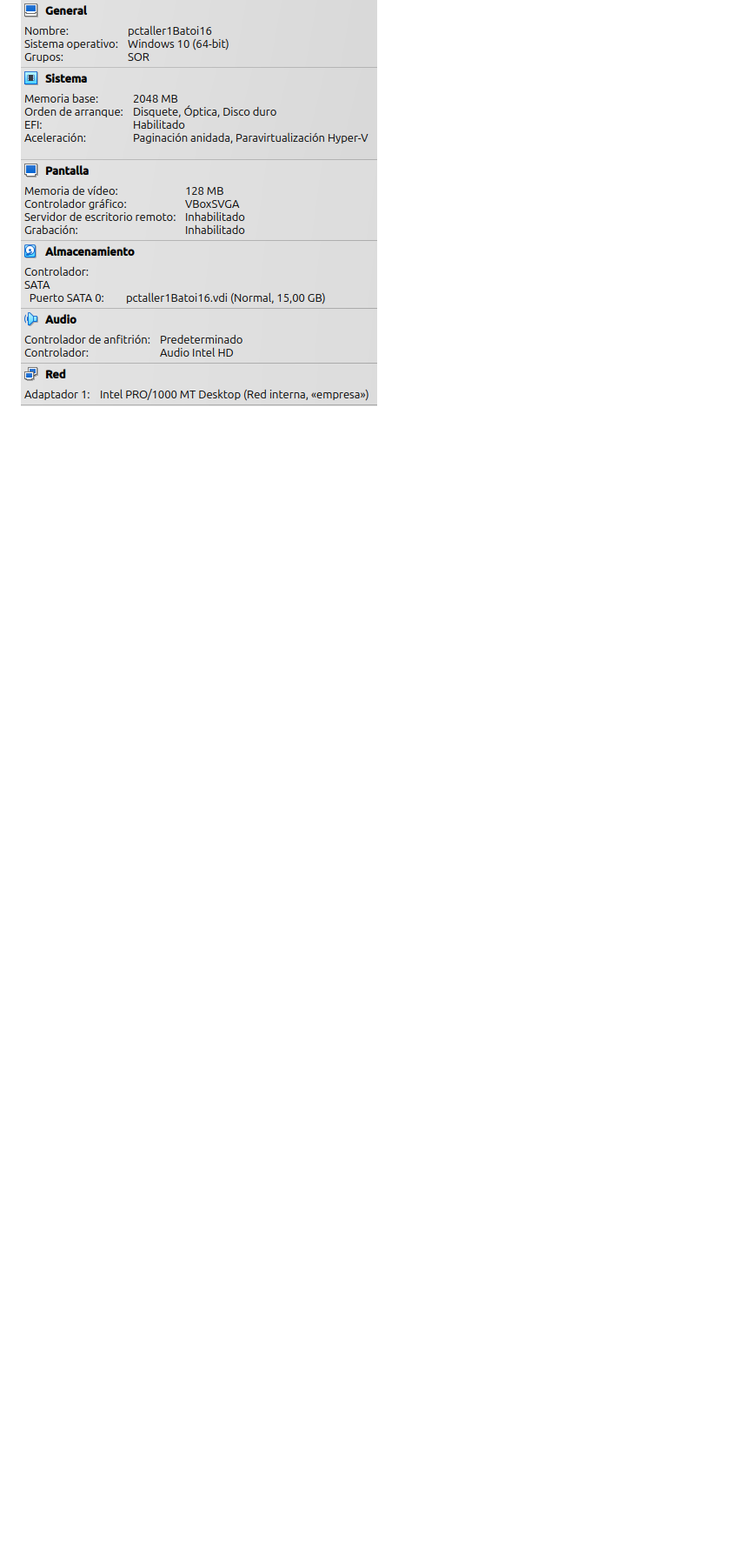
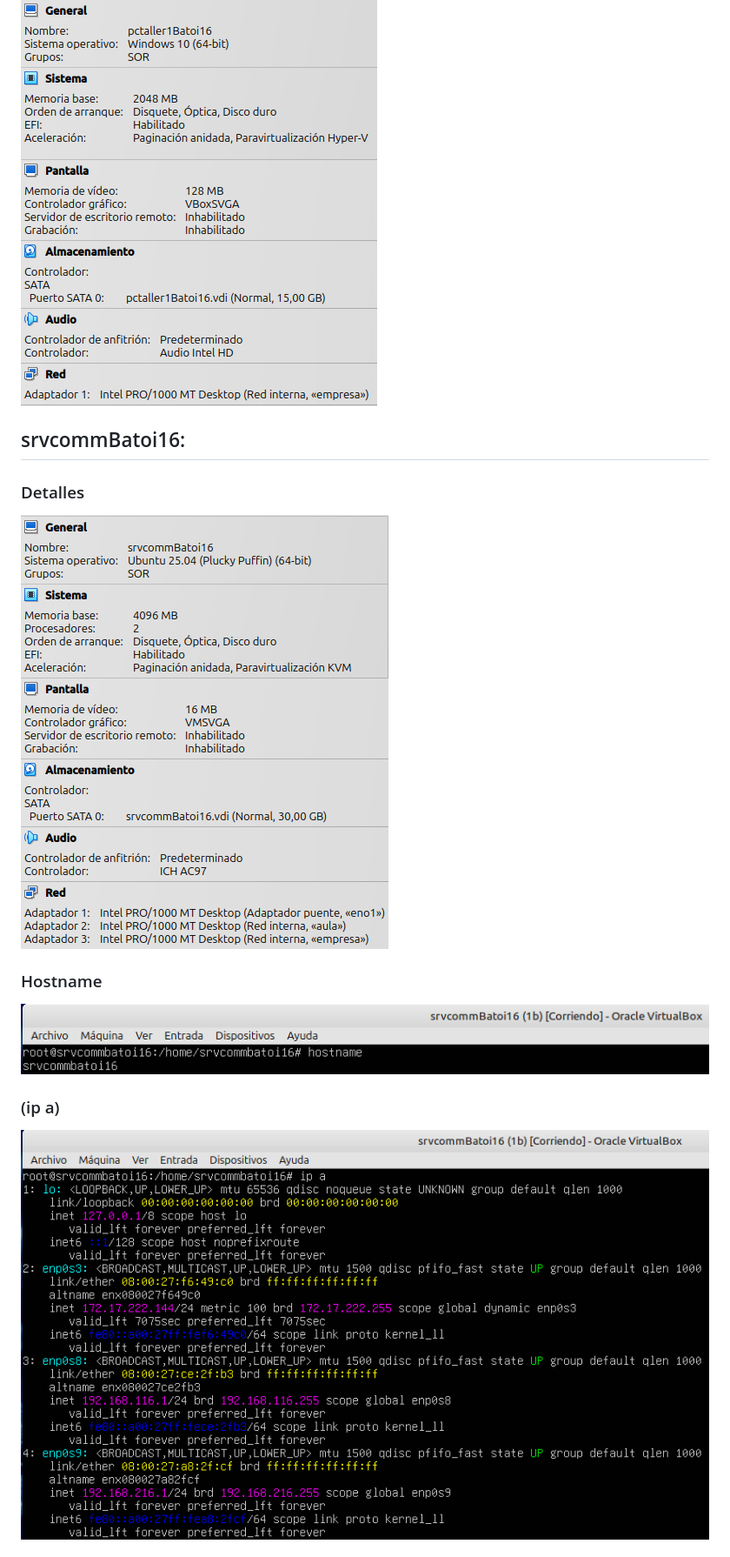
Before and after one commit to Yeray-yrlmn/Projecto-SOR, a Markdown page: docs/AP-Q 2.1.1.md, the part around one of its changes. Shown at 87% size. Rendered like a GitHub page; pictures changed too: docs/img/srvcomm-hostname.png (added), docs/img/srvcomm-ip-a.png (added); blank space fills up the shorter version.

Commit message:
srvcomm

```diff
--- a/docs/AP-Q 2.1.1.md
+++ b/docs/AP-Q 2.1.1.md
@@ -22,3 +19,18 @@ Curso: 2º SMX
 ![pc1aula](img/pc1aula.png)
 ![pcgestio1](img/pcgestio1.png)
 ![pctaller1](img/pctaller1.png)
+
+## srvcommBatoi16:
+
+### Detalles
+
+![srvcomm](img/srvcomm.png)
+
+### Hostname
+
+![srvcomm-hostname](img/srvcomm-hostname.png)
+
+### (ip a)
+
+![srvcomm-ip-a](img/srvcomm-ip-a.png)
+
```
Also changed, not shown: other parts of docs/AP-Q 2.1.1.md (+3 -3 lines), docs/img/srvcomm-networkctl-status.png (added).
